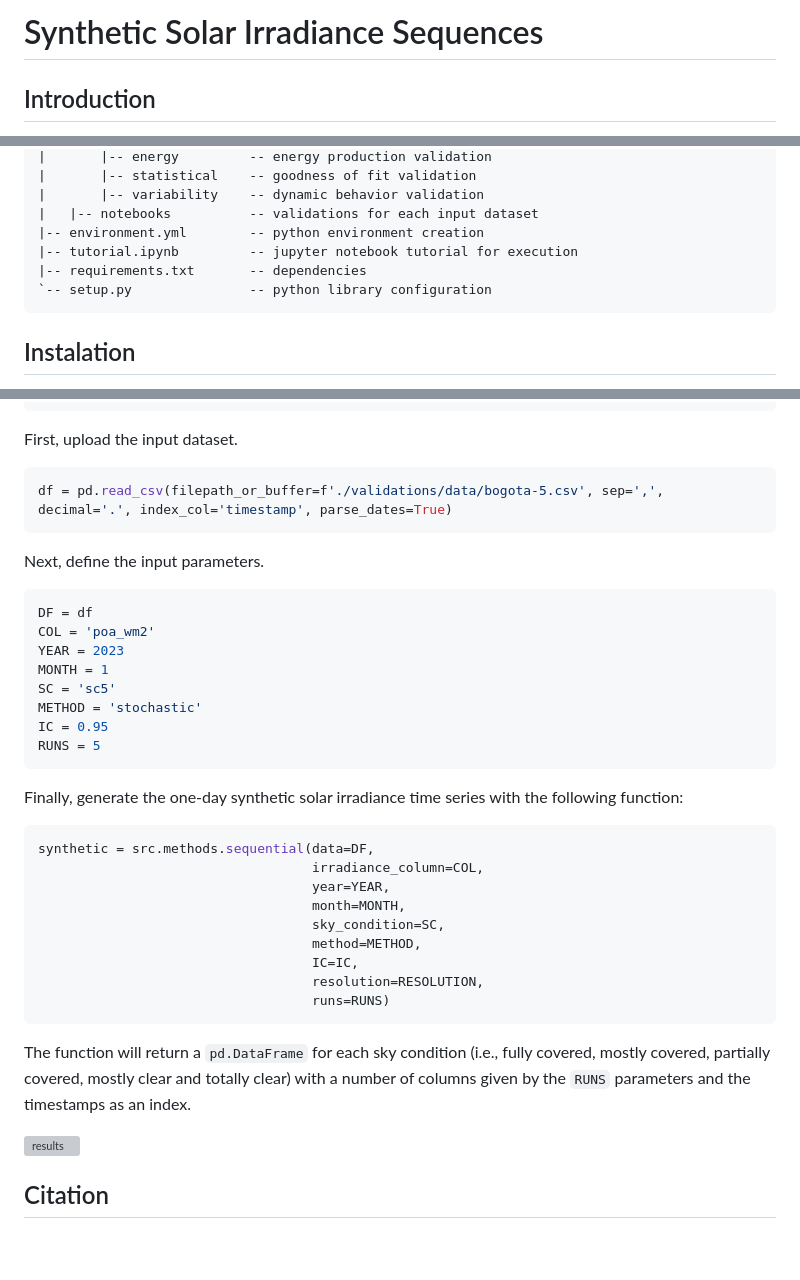
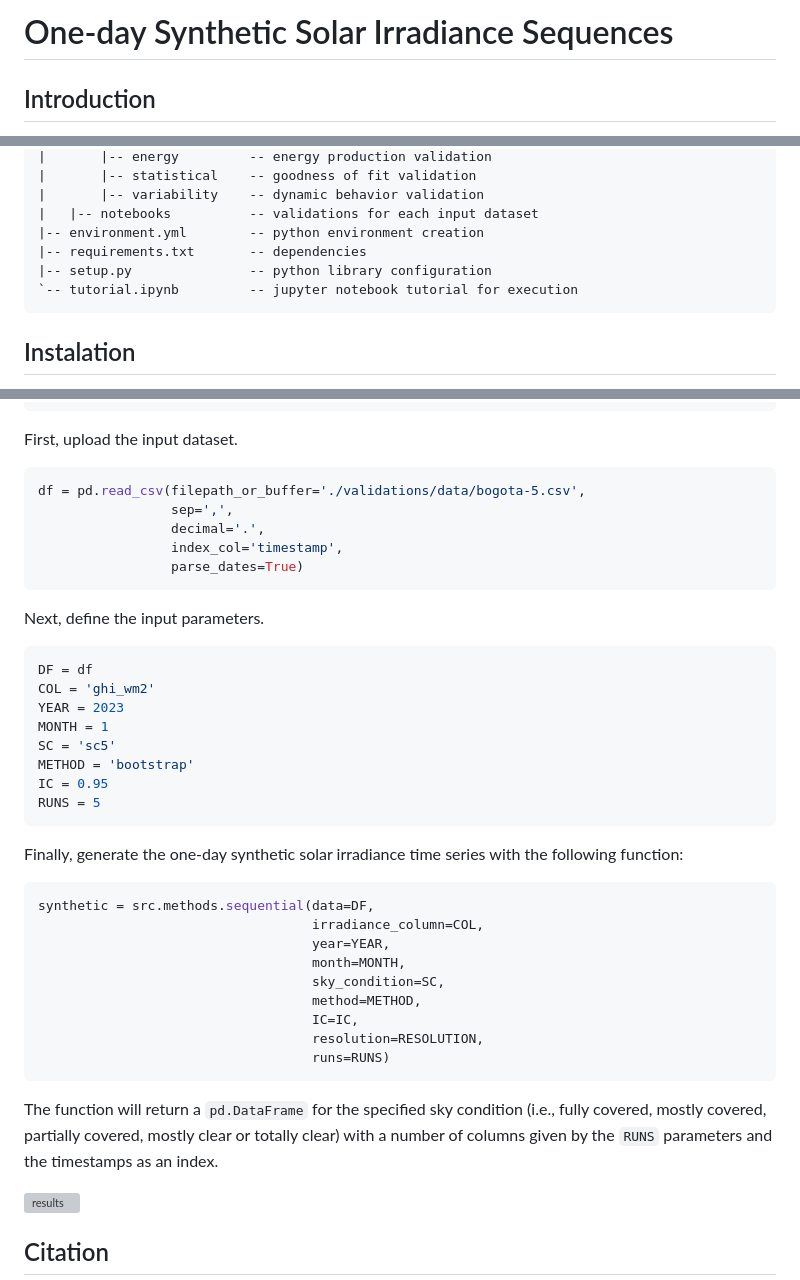
Before and after one commit to salazarna/synthetic-irradiance-sequence, a Markdown page: README.md, 3 parts joined by grey strips. Drawn GitHub-style; blank space fills up the shorter version; grey boxes are pictures that could not be loaded.

````diff
--- a/README.md
+++ b/README.md
@@ -1,4 +1,4 @@
-# Synthetic Solar Irradiance Sequences
+# One-day Synthetic Solar Irradiance Sequences
 
 ## Introduction
 
@@ -32,9 +32,9 @@ The output of the software is a one-day synthetic solar irradiance time series w
 |       |-- variability    -- dynamic behavior validation
 |   |-- notebooks          -- validations for each input dataset
 |-- environment.yml        -- python environment creation
-|-- tutorial.ipynb         -- jupyter notebook tutorial for execution
 |-- requirements.txt       -- dependencies
-`-- setup.py               -- python library configuration
+|-- setup.py               -- python library configuration
+`-- tutorial.ipynb         -- jupyter notebook tutorial for execution
 ```
 
 ## Instalation
@@ -99,18 +99,22 @@ import pandas as pd
 First, upload the input dataset.
 
 ```python
-df = pd.read_csv(filepath_or_buffer=f'./validations/data/bogota-5.csv', sep=',', decimal='.', index_col='timestamp', parse_dates=True)
+df = pd.read_csv(filepath_or_buffer='./validations/data/bogota-5.csv',
+                 sep=',',
+                 decimal='.',
+                 index_col='timestamp',
+                 parse_dates=True)
 ```
 
 Next, define the input parameters.
 
 ```python
 DF = df
-COL = 'poa_wm2'
+COL = 'ghi_wm2'
 YEAR = 2023
 MONTH = 1
 SC = 'sc5'
-METHOD = 'stochastic'
+METHOD = 'bootstrap'
 IC = 0.95
 RUNS = 5
 ```
@@ -129,7 +133,7 @@ synthetic = src.methods.sequential(data=DF,
                                    runs=RUNS)
 ```
 
-The function will return a `pd.DataFrame` for each sky condition (i.e., fully covered, mostly covered, partially covered, mostly clear and totally clear) with a number of columns given by the `RUNS` parameters and the timestamps as an index.
+The function will return a `pd.DataFrame` for the specified sky condition (i.e., fully covered, mostly covered, partially covered, mostly clear or totally clear) with a number of columns given by the `RUNS` parameters and the timestamps as an index.
 
 <img src="https://github.com/salazarna/synthetic_irradiance/blob/main/figs/results.png" align="center" width="1000" alt="results">
 
````
